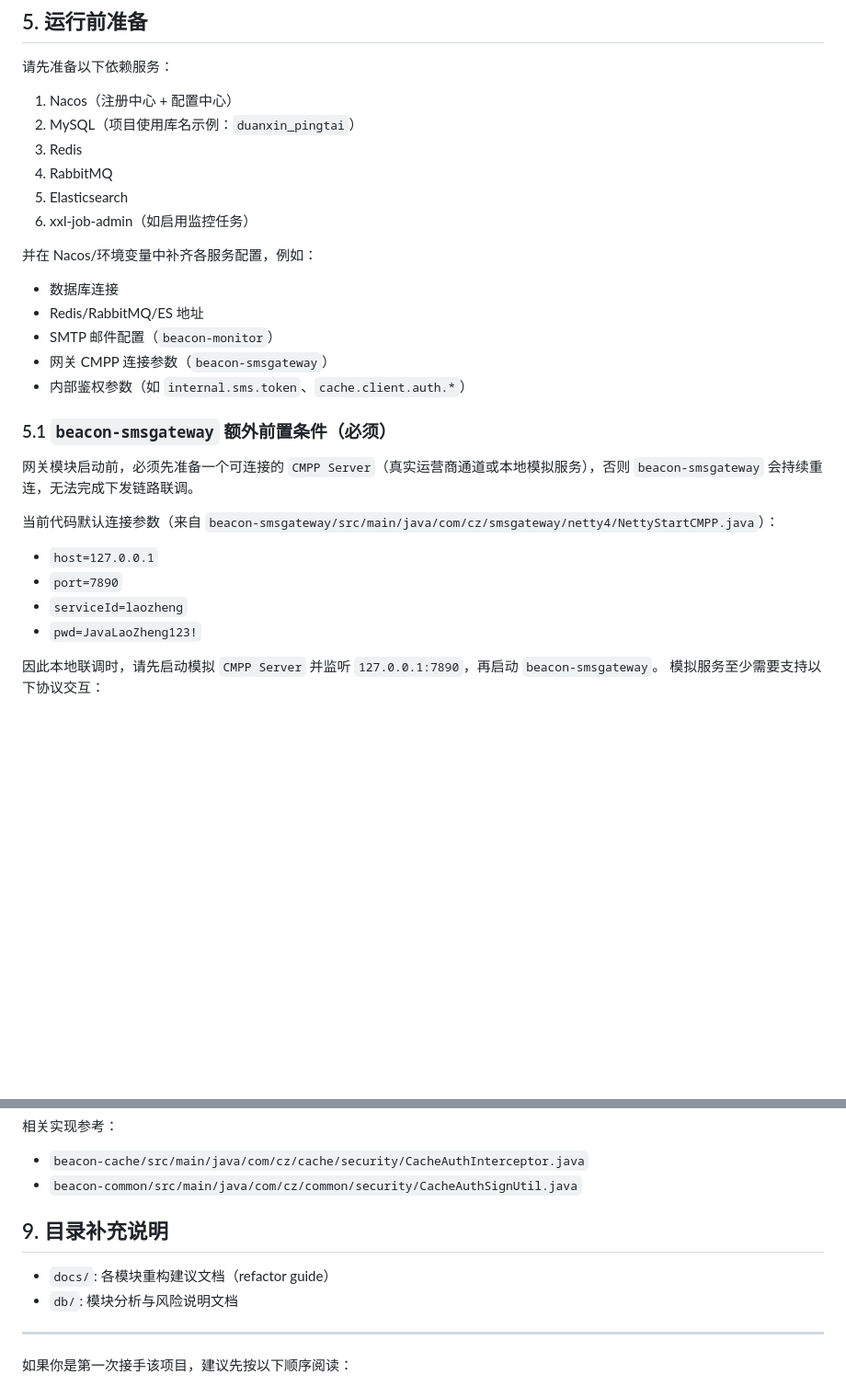
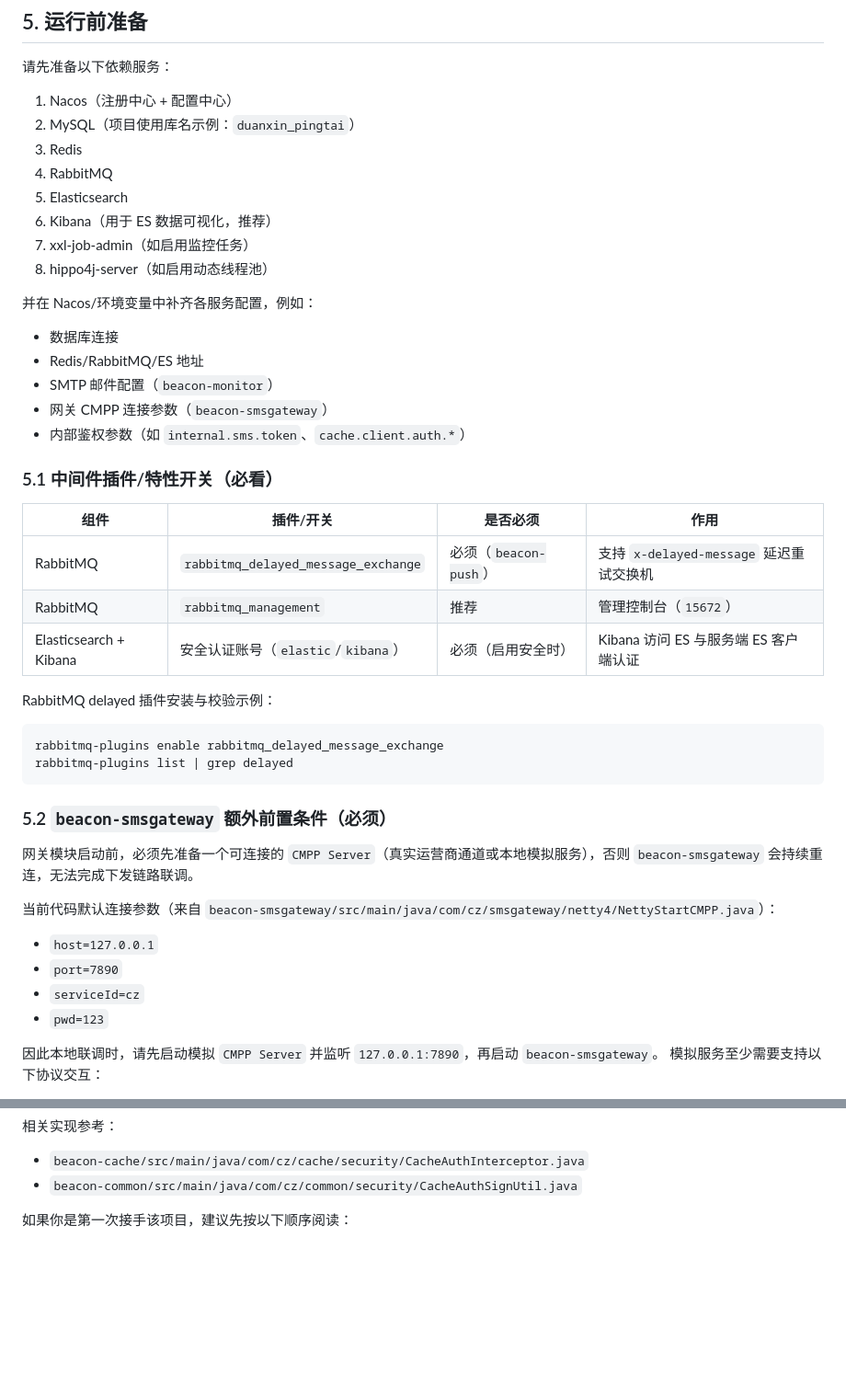
Before and after one commit to justdoit712/beacon-cloud, a Markdown page: README.md, 2 parts joined by grey strips. Shown at 92% size. Rendered like a GitHub page; blank space fills up the shorter version.

````diff
--- a/README.md
+++ b/README.md
@@ -81,7 +102,9 @@
 3. Redis
 4. RabbitMQ
 5. Elasticsearch
-6. xxl-job-admin（如启用监控任务）
+6. Kibana（用于 ES 数据可视化，推荐）
+7. xxl-job-admin（如启用监控任务）
+8. hippo4j-server（如启用动态线程池）
 
 并在 Nacos/环境变量中补齐各服务配置，例如：
 
@@ -91,7 +114,22 @@
 - 网关 CMPP 连接参数（`beacon-smsgateway`）
 - 内部鉴权参数（如 `internal.sms.token`、`cache.client.auth.*`）
 
-### 5.1 `beacon-smsgateway` 额外前置条件（必须）
+### 5.1 中间件插件/特性开关（必看）
+
+| 组件 | 插件/开关 | 是否必须 | 作用 |
+| --- | --- | --- | --- |
+| RabbitMQ | `rabbitmq_delayed_message_exchange` | 必须（`beacon-push`） | 支持 `x-delayed-message` 延迟重试交换机 |
+| RabbitMQ | `rabbitmq_management` | 推荐 | 管理控制台（`15672`） |
+| Elasticsearch + Kibana | 安全认证账号（`elastic`/`kibana`） | 必须（启用安全时） | Kibana 访问 ES 与服务端 ES 客户端认证 |
+
+RabbitMQ delayed 插件安装与校验示例：
+
+```bash
+rabbitmq-plugins enable rabbitmq_delayed_message_exchange
+rabbitmq-plugins list | grep delayed
+```
+
+### 5.2 `beacon-smsgateway` 额外前置条件（必须）
 
 网关模块启动前，必须先准备一个可连接的 `CMPP Server`（真实运营商通道或本地模拟服务），否则 `beacon-smsgateway` 会持续重连，无法完成下发链路联调。
 
@@ -99,8 +137,8 @@
 
 - `host=127.0.0.1`
 - `port=7890`
-- `serviceId=laozheng`
-- `pwd=JavaLaoZheng123!`
+- `serviceId=cz`
+- `pwd=123`
 
 因此本地联调时，请先启动模拟 `CMPP Server` 并监听 `127.0.0.1:7890`，再启动 `beacon-smsgateway`。
 模拟服务至少需要支持以下协议交互：
@@ -183,12 +221,7 @@ mvn clean package -DskipTests
 - `beacon-cache/src/main/java/com/cz/cache/security/CacheAuthInterceptor.java`
 - `beacon-common/src/main/java/com/cz/common/security/CacheAuthSignUtil.java`
 
-## 9. 目录补充说明
 
-- `docs/`: 各模块重构建议文档（refactor guide）
-- `db/`: 模块分析与风险说明文档
-
----
 
 如果你是第一次接手该项目，建议先按以下顺序阅读：
 
````
Also changed, not shown: other parts of README.md (+37 -16 lines).
